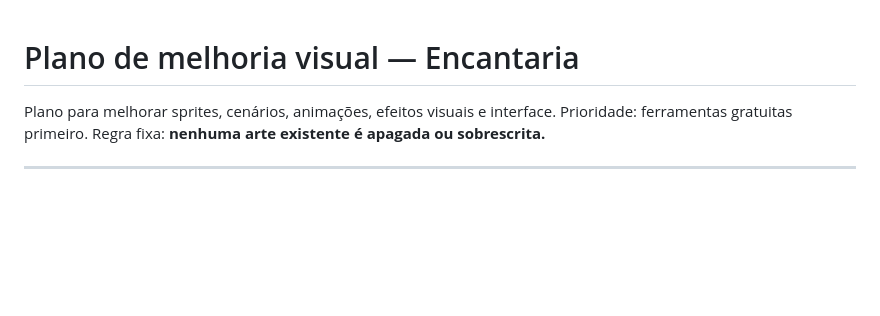
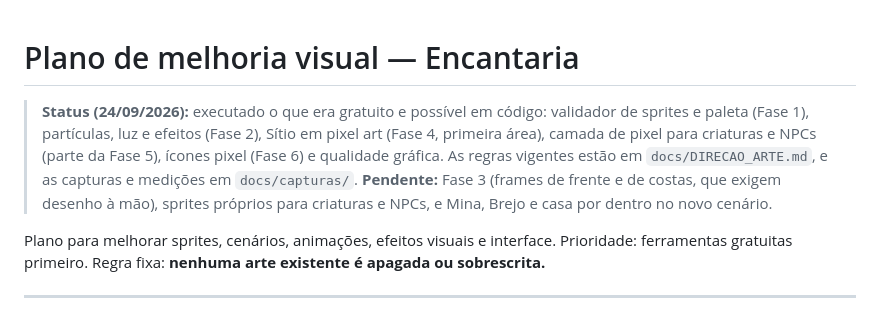
Before and after one commit to eduardo-a-xavier/games, a Markdown page: docs/PLANO_ARTE.md, the part around the change. GitHub-like rendering; blank space fills up the shorter version.

Commit message:
docs: status do plano de arte após a execução
Co-Authored-By: Claude Opus 5.5 <noreply@anthropic.com>
Claude-Session: https://claude.ai/code/session_01NTgXicdiEcxPite4zP7PE5

```diff
--- a/docs/PLANO_ARTE.md
+++ b/docs/PLANO_ARTE.md
@@ -1,4 +1,13 @@
 # Plano de melhoria visual — Encantaria
+
+> **Status (24/09/2026):** executado o que era gratuito e possível em
+> código: validador de sprites e paleta (Fase 1), partículas, luz e efeitos
+> (Fase 2), Sítio em pixel art (Fase 4, primeira área), camada de pixel para
+> criaturas e NPCs (parte da Fase 5), ícones pixel (Fase 6) e qualidade
+> gráfica. As regras vigentes estão em `docs/DIRECAO_ARTE.md`, e as
+> capturas e medições em `docs/capturas/`. **Pendente:** Fase 3 (frames de
+> frente e de costas, que exigem desenho à mão), sprites próprios para
+> criaturas e NPCs, e Mina, Brejo e casa por dentro no novo cenário.
 
 Plano para melhorar sprites, cenários, animações, efeitos visuais e interface.
 Prioridade: ferramentas gratuitas primeiro. Regra fixa: **nenhuma arte existente
```
